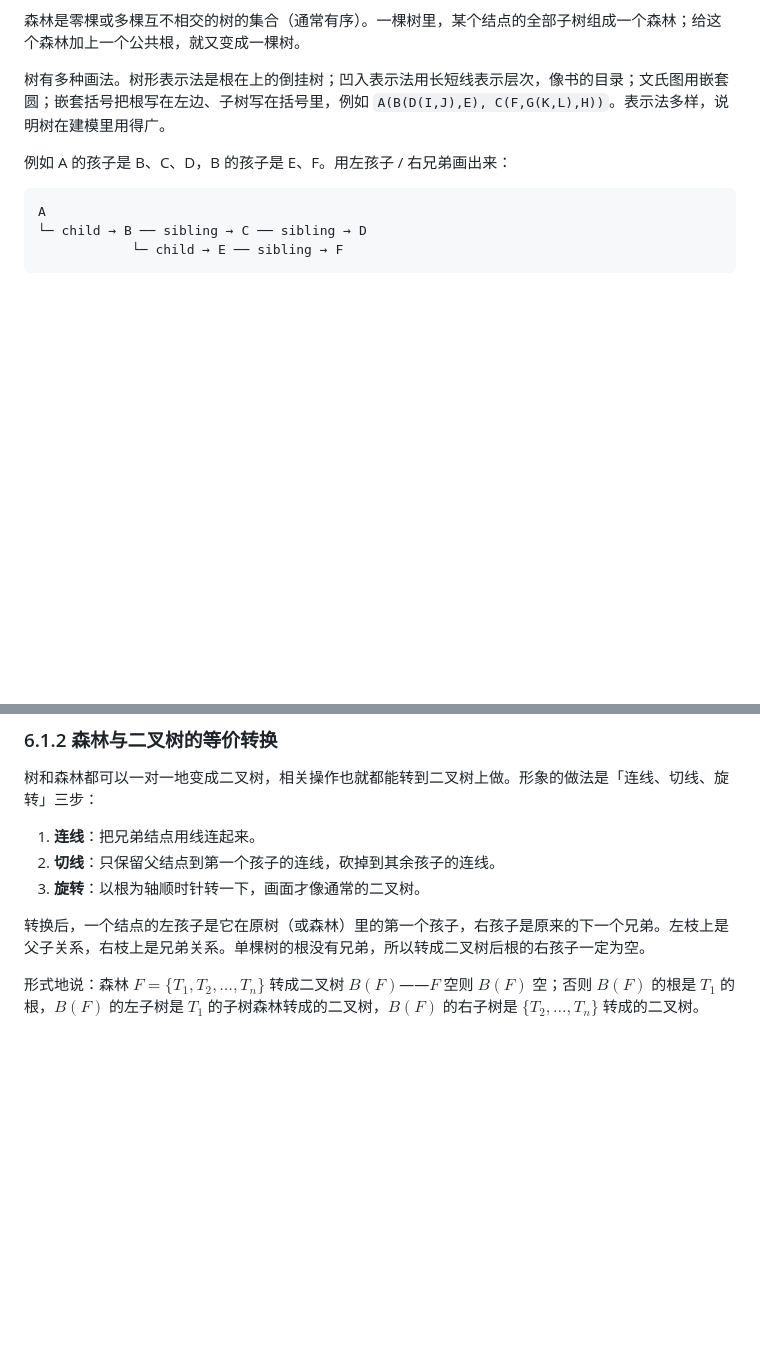
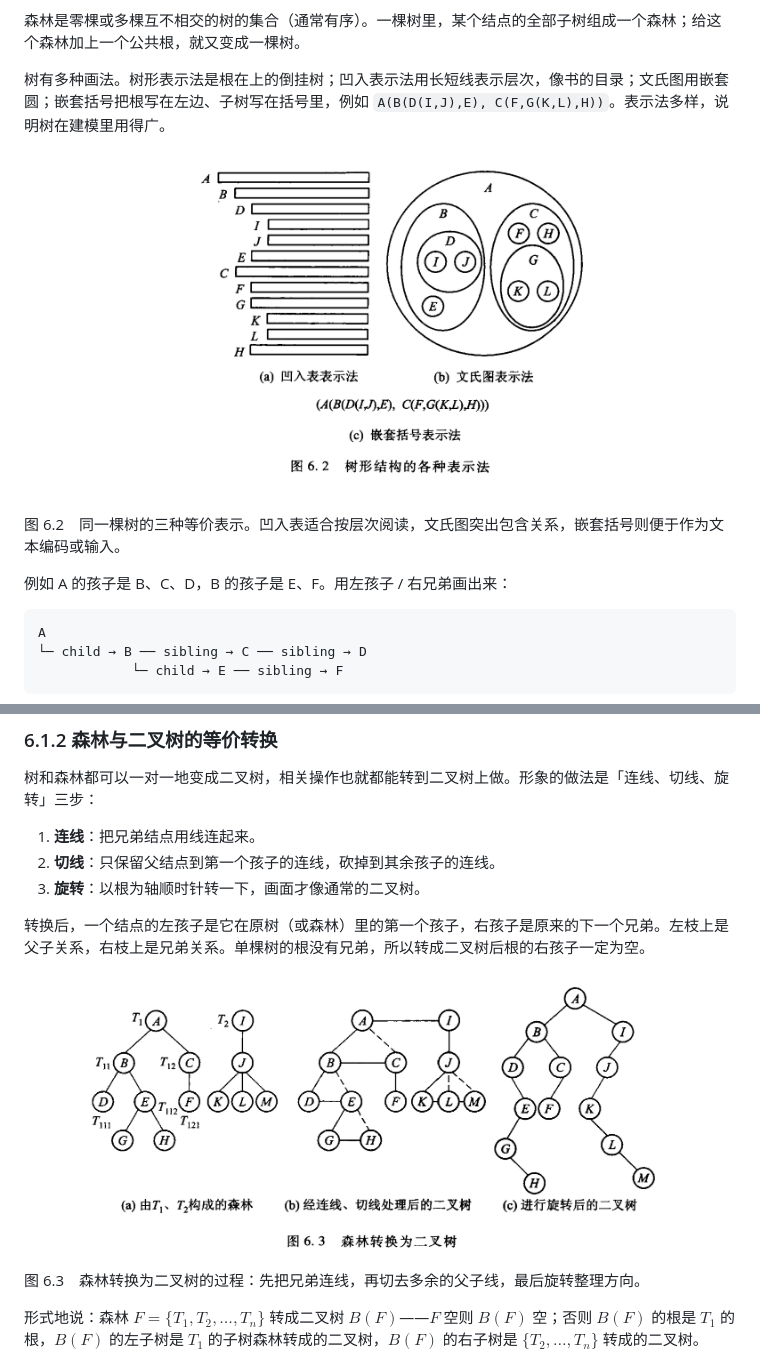
Before and after one commit to GMyhf/dsa-modernization, a Markdown page: book/ch06-tree.md, 2 parts joined by grey strips. Drawn GitHub-style; pictures changed too: book/assets/ch06/fig-6-2.png (added), book/assets/ch06/fig-6-3.png (added); blank space fills up the shorter version.

Commit message:
docs: add tree representation figures

````diff
--- a/book/ch06-tree.md
+++ b/book/ch06-tree.md
@@ -24,6 +24,10 @@
 
 树有多种画法。树形表示法是根在上的倒挂树；凹入表示法用长短线表示层次，像书的目录；文氏图用嵌套圆；嵌套括号把根写在左边、子树写在括号里，例如 `A(B(D(I,J),E), C(F,G(K,L),H))`。表示法多样，说明树在建模里用得广。
 
+![图 6.2 树形结构的凹入表、文氏图和嵌套括号表示](assets/ch06/fig-6-2.png)
+
+图 6.2　同一棵树的三种等价表示。凹入表适合按层次阅读，文氏图突出包含关系，嵌套括号则便于作为文本编码或输入。
+
 例如 A 的孩子是 B、C、D，B 的孩子是 E、F。用左孩子 / 右兄弟画出来：
 
 ```text
@@ -43,6 +47,10 @@ A
 3. **旋转**：以根为轴顺时针转一下，画面才像通常的二叉树。
 
 转换后，一个结点的左孩子是它在原树（或森林）里的第一个孩子，右孩子是原来的下一个兄弟。左枝上是父子关系，右枝上是兄弟关系。单棵树的根没有兄弟，所以转成二叉树后根的右孩子一定为空。
+
+![图 6.3 森林经过连线、切线、旋转转换为二叉树](assets/ch06/fig-6-3.png)
+
+图 6.3　森林转换为二叉树的过程：先把兄弟连线，再切去多余的父子线，最后旋转整理方向。
 
 形式地说：森林 $F=\{T_1,T_2,\ldots,T_n\}$ 转成二叉树 $B(F)$——$F$ 空则 $B(F)$ 空；否则 $B(F)$ 的根是 $T_1$ 的根，$B(F)$ 的左子树是 $T_1$ 的子树森林转成的二叉树，$B(F)$ 的右子树是 $\{T_2,\ldots,T_n\}$ 转成的二叉树。
 
````
Also changed, not shown: 1 other file.
